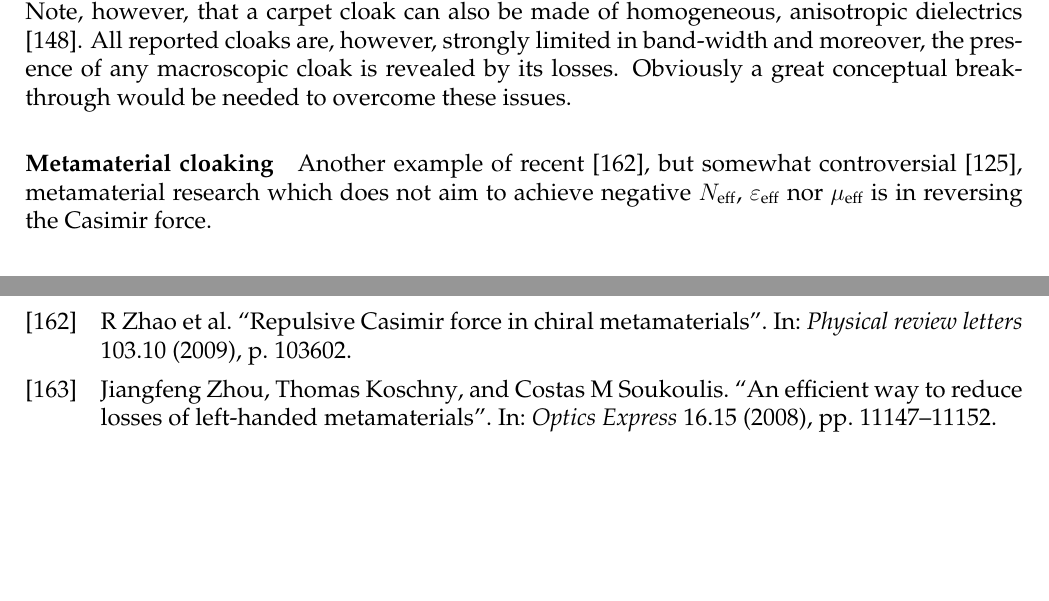
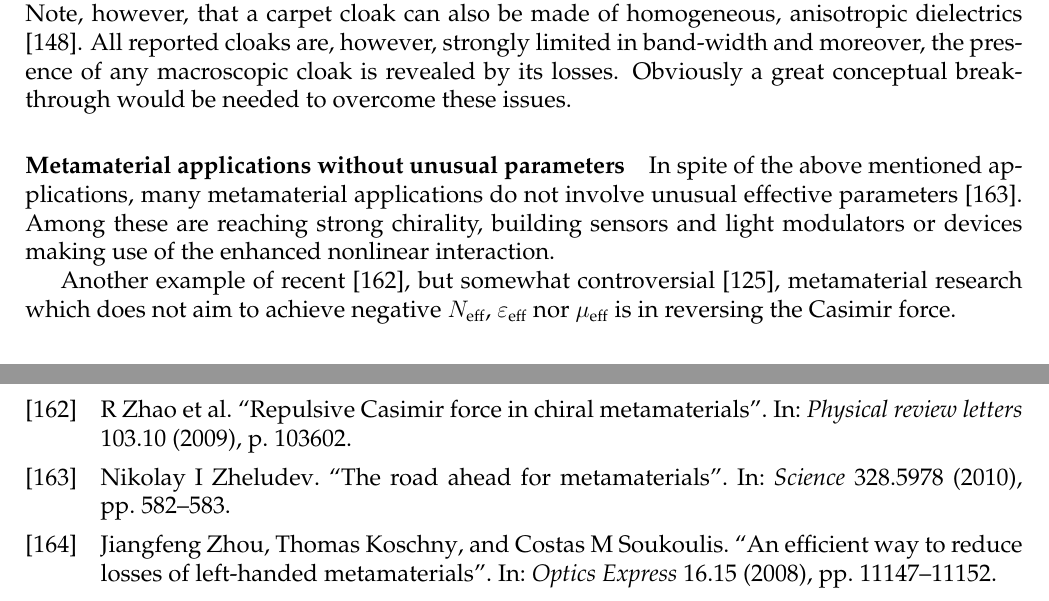
Before and after one commit to FilipDominec/thesis, a LaTeX thesis (t.tex, which reads theory.tex): two parts of pages 53 and 141 of 141, joined at a grey line, cut so that both start at the same text, the shorter picture padded with empty space. Compiled offline with pdfLaTeX.

Commit message:
hist-mmappli

```diff
--- a/theory.tex
+++ b/theory.tex
@@ -1225,11 +1221,13 @@ A simplified task is to construct the \textit{carpet cloak} which conceals an ob
 %Yet another group are static magnetic cloaks
 All reported cloaks are, however, strongly limited in band-width and moreover, the presence of any macroscopic cloak is revealed by its losses. Obviously a great conceptual breakthrough would be needed to overcome these issues.
 
-\paragraph{Metamaterial cloaking}
+\paragraph{Metamaterial applications without unusual parameters}
+In spite of the above mentioned applications, many metamaterial applications do not involve unusual effective parameters \cite{zheludev2010road}.
+Among these are  reaching strong chirality, building sensors and light modulators or devices making use of the enhanced nonlinear interaction.
+
 Another example of recent \cite{zhao2009repulsive}, but somewhat controversial \cite{silveirinha2010comment}, metamaterial research which does not aim to achieve negative $\Neff$, $\eeff$ nor $\meff$ is in reversing the Casimir force.
 
-
-%Ref. \cite{zheludev2010road} identifies major points of metamaterial research in reaching chirality, negative index of refraction, artificial magnetism, unusually low or high permittivity!!!, building transformation optics e.g. for electromagnetic cloaking, engineering dispersion!!!, sensor MMs!!!, switchable MMs, amplifying MMs, enhanced nonlinearity!!!, and quantum effects.
+%Metasurfaces.
 
 %}}}
 \subsection{Second unification: metamaterials with photonic crystals} %%						 TODO%{{{
```
Also changed, not shown: numeric.tex (+2 -1 lines), theory.tex (6 more changed lines).
